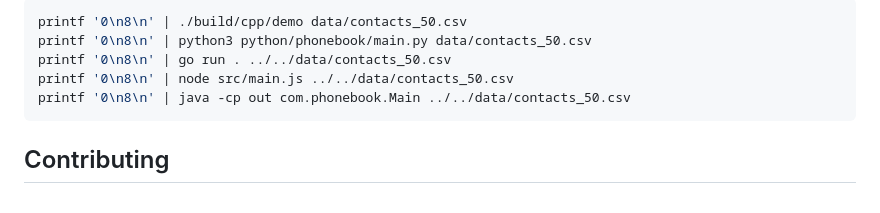
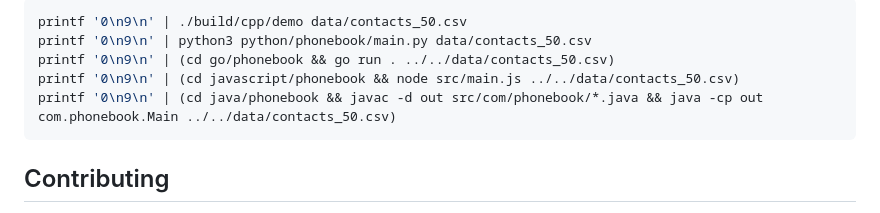
Before and after one commit to TraiNguyenVan/dsa-group-project, a Markdown page: README.md, the part around the change printed below. Drawn GitHub-style.

````diff
--- a/README.md
+++ b/README.md
@@ -190,10 +225,10 @@ Reproduce:
 
 ```sh
-printf '0\n8\n' | ./build/cpp/demo data/contacts_50.csv
-printf '0\n8\n' | python3 python/phonebook/main.py data/contacts_50.csv
-printf '0\n8\n' | go run . ../../data/contacts_50.csv
-printf '0\n8\n' | node src/main.js ../../data/contacts_50.csv
-printf '0\n8\n' | java -cp out com.phonebook.Main ../../data/contacts_50.csv
+printf '0\n9\n' | ./build/cpp/demo data/contacts_50.csv
+printf '0\n9\n' | python3 python/phonebook/main.py data/contacts_50.csv
+printf '0\n9\n' | (cd go/phonebook && go run . ../../data/contacts_50.csv)
+printf '0\n9\n' | (cd javascript/phonebook && node src/main.js ../../data/contacts_50.csv)
+printf '0\n9\n' | (cd java/phonebook && javac -d out src/com/phonebook/*.java && java -cp out com.phonebook.Main ../../data/contacts_50.csv)
 ```
 
 ## Contributing
````
Also changed, not shown: other parts of README.md (+45 -10 lines), benchmark/plot.png (added), 10 other files.
